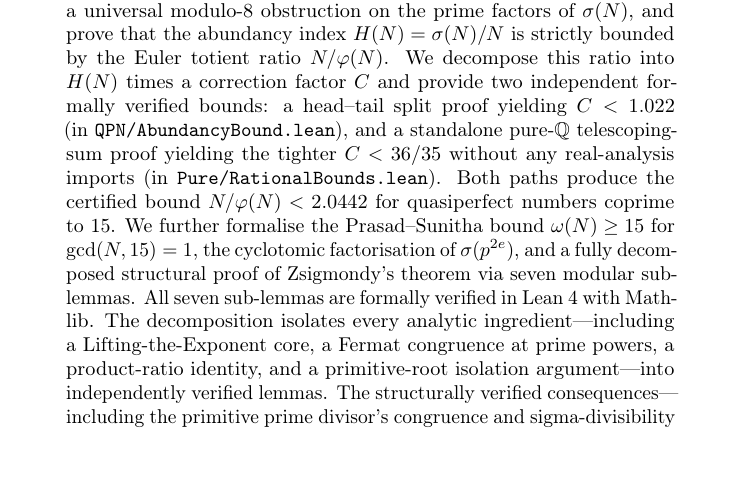
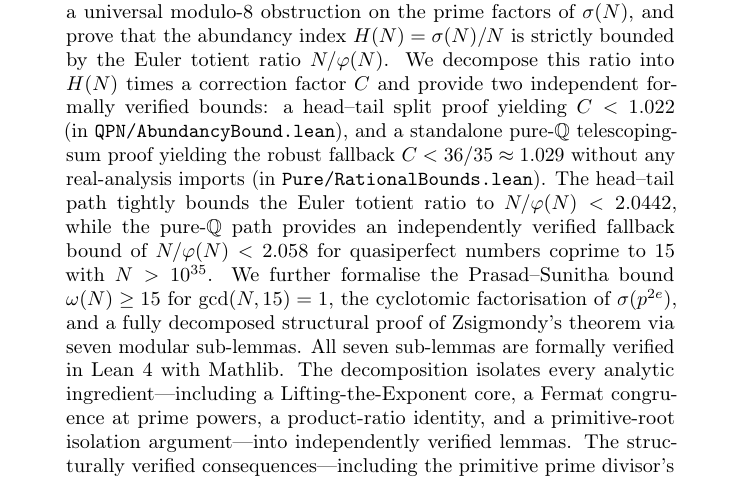
Before and after one commit to fderuiter/quasipolynomials, a LaTeX paper (ualbf-project/paper/main.tex): part of page 1 of 25, cut so that both start at the same text. Compiled offline with pdfLaTeX.

Commit message:
docs: update main paper content and formatting

```diff
--- a/ualbf-project/paper/main.tex
+++ b/ualbf-project/paper/main.tex
@@ -42,10 +42,13 @@ totient ratio $N/\varphi(N)$.  We decompose this ratio into $H(N)$
 times a correction factor~$C$ and provide two independent formally
 verified bounds: a head--tail split proof yielding $C < 1.022$ (in
 \texttt{QPN/AbundancyBound.lean}), and a standalone pure-$\mathbb{Q}$
-telescoping-sum proof yielding the tighter $C < 36/35$ without any
-real-analysis imports (in \texttt{Pure/RationalBounds.lean}).  Both paths
-produce the certified bound $N/\varphi(N) < 2.0442$ for quasiperfect
-numbers coprime to~15.  We further formalise the Prasad--Sunitha
+telescoping-sum proof yielding the robust fallback
+$C < 36/35 \approx 1.029$ without any real-analysis imports (in
+\texttt{Pure/RationalBounds.lean}).  The head--tail path tightly bounds
+the Euler totient ratio to $N/\varphi(N) < 2.0442$, while the
+pure-$\mathbb{Q}$ path provides an independently verified fallback bound
+of $N/\varphi(N) < 2.058$ for quasiperfect numbers coprime to~15 with
+$N > 10^{35}$.  We further formalise the Prasad--Sunitha
 bound $\omega(N)\ge 15$ for $\gcd(N,15)=1$, the cyclotomic
 factorisation of $\sigma(p^{2e})$, and a fully decomposed structural
 proof of Zsigmondy's theorem via seven modular sub-lemmas.  All seven
```
Also changed, not shown: ualbf-project/rust-engine/execution_results.txt (added, +10 -0 lines), ualbf-project/paper/main.pdf, 1 other file.
